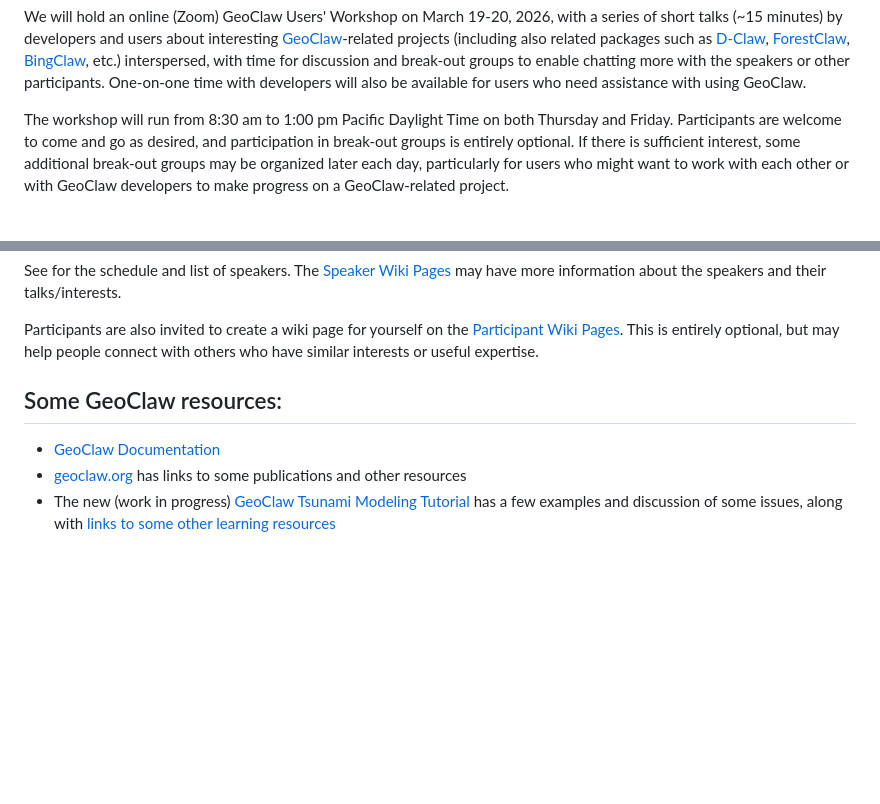
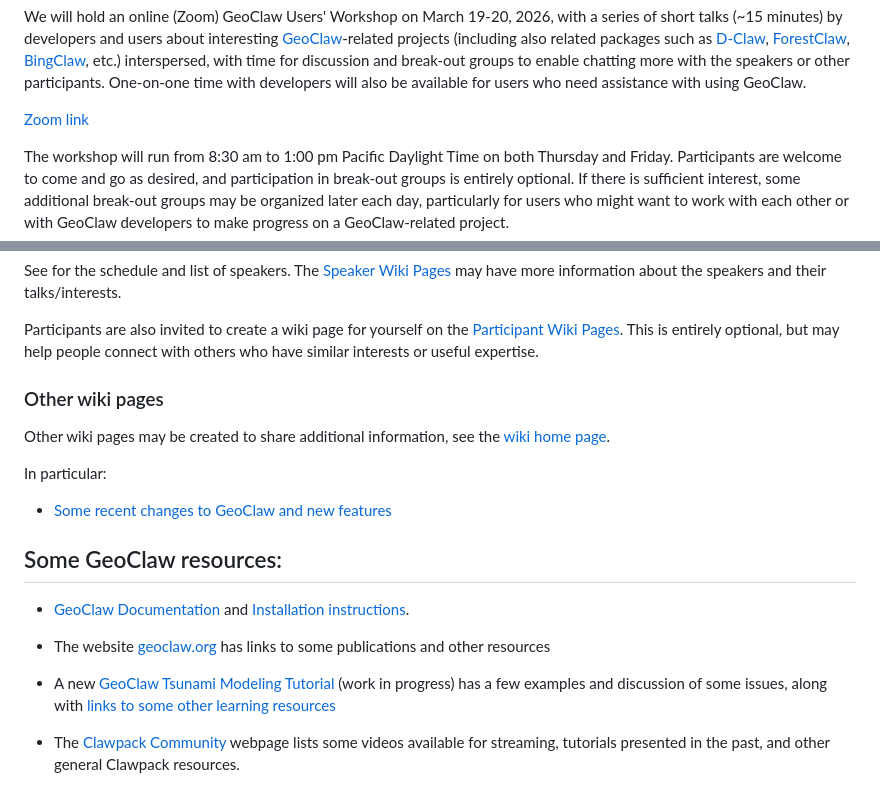
Before and after one commit to clawpack/geoclaw-users-2026, a Markdown page: index.md, 2 parts joined by grey strips. Rendered like a GitHub page; blank space fills up the shorter version.

Commit message:
update index

```diff
--- a/index.md
+++ b/index.md
@@ -15,7 +15,7 @@ more with the speakers or other participants.  One-on-one time with
 developers will also be available for users who need assistance
 with using GeoClaw.
 
-<p>
+[Zoom link](https://washington.zoom.us/j/96978533220)
 
 
 <p>
@@ -57,15 +57,25 @@ Pages](https://github.com/clawpack/geoclaw-users-2026/wiki/Participant-Wiki-Page
 This is entirely optional, but may help people connect with others who have
 similar interests or useful expertise.
 
+### Other wiki pages
 
+Other wiki pages may be created to share additional information, see the
+[wiki home page](https://github.com/clawpack/geoclaw-users-2026/wiki/home).
+
+In particular:
+- [Some recent changes to GeoClaw and new features](https://github.com/clawpack/geoclaw-users-2026/wiki/Recent-GeoClaw-Changes)
 
 ## Some GeoClaw resources:
 
-<ul>
-<li> <a href="https://www.clawpack.org/contents.html#geoclaw-geophysical-flows">GeoClaw Documentation</a>
-<li> <a href="http://www.geoclaw.org/">geoclaw.org</a> has links to some publications and other resources
-<li> The new (work in progress) <a href="https://rjleveque.github.io/geoclaw_tsunami_tutorial/intro.html">GeoClaw
-Tsunami Modeling Tutorial</a> has a few examples and discussion of some
-issues, along with
-<a href="https://rjleveque.github.io/geoclaw_tsunami_tutorial/intro_resources.html">links to some other learning resources</a>
-</ul>
+- [GeoClaw Documentation](https://www.clawpack.org/contents.html#geoclaw-geophysical-flows) and [Installation instructions](https://www.clawpack.org/installing.html).
+
+- The website [geoclaw.org](http://www.geoclaw.org/)
+  has links to some publications and other resources
+
+- A new [GeoClaw Tsunami Modeling Tutorial](https://rjleveque.github.io/geoclaw_tsunami_tutorial/intro.html)
+  (work in progress) has a few examples and discussion of some
+  issues, along with [links to some other learning resources](https://rjleveque.github.io/geoclaw_tsunami_tutorial/intro_resources.htm)
+
+- The [Clawpack Community](https://www.clawpack.org/community.html)
+  webpage lists some videos available for streaming, tutorials presented
+  in the past, and other general Clawpack resources.
```
